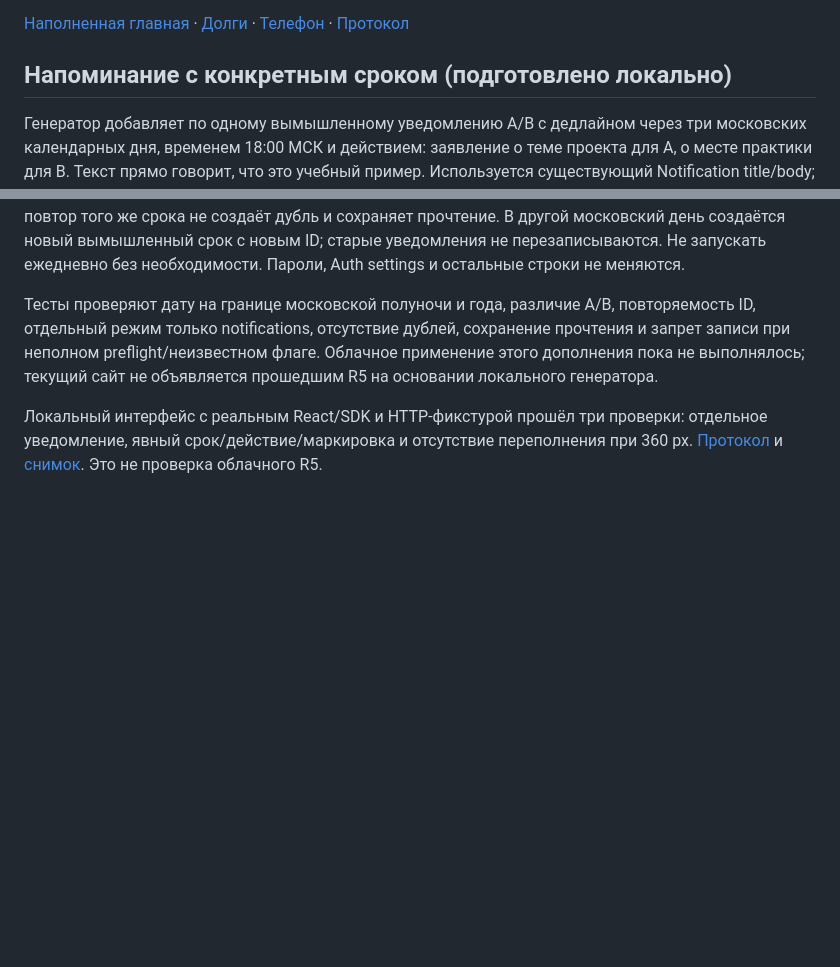
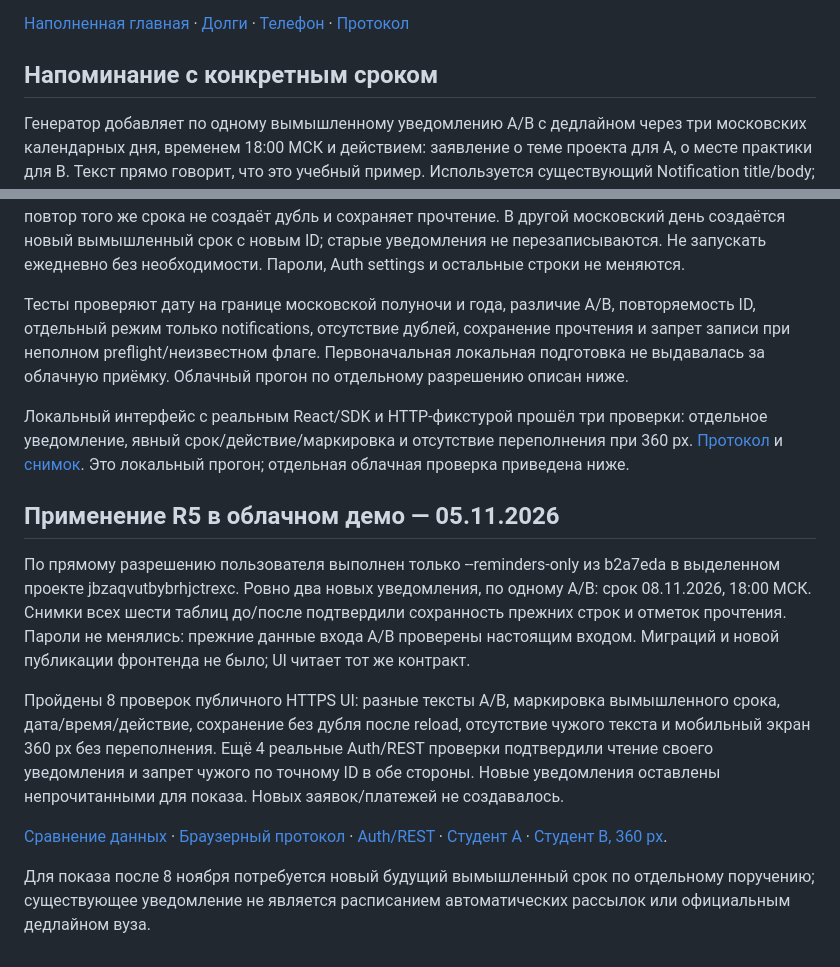
Before and after one commit to skyzixss/AI-Hackathon-2026, a Markdown page: docs/demo-data.md, 2 parts joined by grey strips. Drawn GitHub-style; blank space fills up the shorter version.

Commit message:
docs: verify live deadline reminders and owner isolation

```diff
--- a/docs/demo-data.md
+++ b/docs/demo-data.md
@@ -98,7 +98,7 @@ HTTP-стенда с настоящим SDK: нет дублей, не сбра
 
 [Наполненная главная](design/demo-filled-home.webp) · [Долги](design/demo-debts-dark.webp) · [Телефон](design/demo-debts-mobile.webp) · [Протокол](design/demo-checks.json)
 
-## Напоминание с конкретным сроком (подготовлено локально)
+## Напоминание с конкретным сроком
 
 Генератор добавляет по одному вымышленному уведомлению A/B с дедлайном
 через три московских календарных дня, временем 18:00 МСК и действием:
@@ -122,10 +122,36 @@ ID; старые уведомления не перезаписываются.
 Тесты проверяют дату на границе московской полуночи и года, различие A/B,
 повторяемость ID, отдельный режим только notifications, отсутствие дублей,
 сохранение прочтения и запрет записи при неполном preflight/неизвестном флаге.
-Облачное применение этого дополнения пока не выполнялось; текущий сайт
-не объявляется прошедшим R5 на основании локального генератора.
+Первоначальная локальная подготовка не выдавалась за облачную приёмку.
+Облачный прогон по отдельному разрешению описан ниже.
 
 Локальный интерфейс с реальным React/SDK и HTTP-фикстурой прошёл три
 проверки: отдельное уведомление, явный срок/действие/маркировка и отсутствие
 переполнения при 360 px. [Протокол](reminders/local-browser.json) и
-[снимок](reminders/local-mobile.png). Это не проверка облачного R5.
+[снимок](reminders/local-mobile.png). Это локальный прогон; отдельная облачная проверка приведена ниже.
+
+## Применение R5 в облачном демо — 05.11.2026
+
+По прямому разрешению пользователя выполнен только --reminders-only
+из b2a7eda в выделенном проекте jbzaqvutbybrhjctrexc. Ровно два новых
+уведомления, по одному A/B: срок 08.11.2026, 18:00 МСК. Снимки всех шести
+таблиц до/после подтвердили сохранность прежних строк и отметок прочтения.
+Пароли не менялись: прежние данные входа A/B проверены настоящим входом.
+Миграций и новой публикации фронтенда не было; UI читает тот же контракт.
+
+Пройдены 8 проверок публичного HTTPS UI: разные тексты A/B, маркировка
+вымышленного срока, дата/время/действие, сохранение без дубля после reload,
+отсутствие чужого текста и мобильный экран 360 px без переполнения.
+Ещё 4 реальные Auth/REST проверки подтвердили чтение своего уведомления
+и запрет чужого по точному ID в обе стороны. Новые уведомления оставлены
+непрочитанными для показа. Новых заявок/платежей не создавалось.
+
+[Сравнение данных](reminders/cloud-apply.json) ·
+[Браузерный протокол](reminders/public-browser.json) ·
+[Auth/REST](reminders/auth-rest.json) ·
+[Студент A](reminders/public-a.png) ·
+[Студент B, 360 px](reminders/public-b-mobile.png).
+
+Для показа после 8 ноября потребуется новый будущий вымышленный срок
+по отдельному поручению; существующее уведомление не является расписанием
+автоматических рассылок или официальным дедлайном вуза.
```
Also changed, not shown: docs/reminders/public-a.png (added), docs/reminders/public-b-mobile.png (added), 3 other files.
